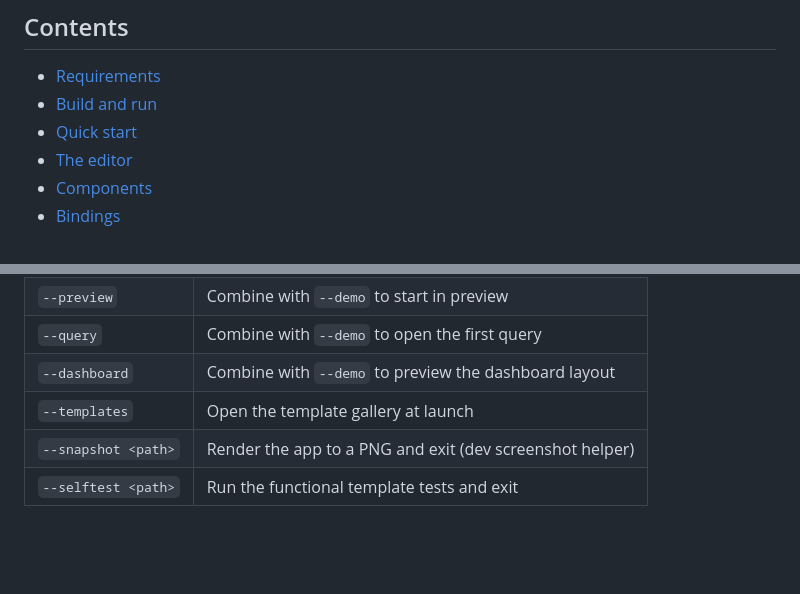
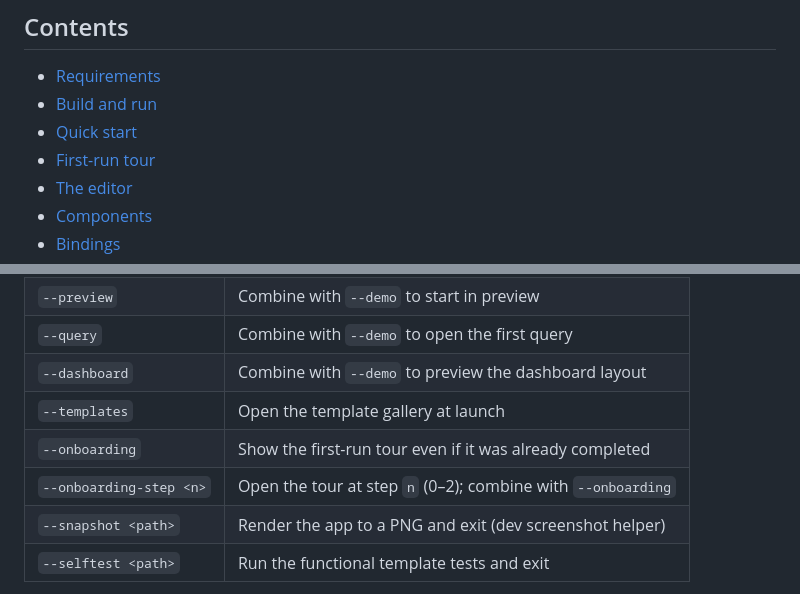
Before and after one commit to theikbhal/foundry-mac, a Markdown page: README.md, 2 parts joined by grey strips. Drawn GitHub-style; blank space fills up the shorter version.

```diff
--- a/README.md
+++ b/README.md
@@ -11,6 +11,7 @@ Everything runs on your Mac. Apps, templates, and their SQLite files are stored
 - [Requirements](#requirements)
 - [Build and run](#build-and-run)
 - [Quick start](#quick-start)
+- [First-run tour](#first-run-tour)
 - [The editor](#the-editor)
 - [Components](#components)
 - [Bindings](#bindings)
@@ -263,6 +272,8 @@ Launch flags used for development:
 | `--query` | Combine with `--demo` to open the first query |
 | `--dashboard` | Combine with `--demo` to preview the dashboard layout |
 | `--templates` | Open the template gallery at launch |
+| `--onboarding` | Show the first-run tour even if it was already completed |
+| `--onboarding-step <n>` | Open the tour at step `n` (0–2); combine with `--onboarding` |
 | `--snapshot <path>` | Render the app to a PNG and exit (dev screenshot helper) |
 | `--selftest <path>` | Run the functional template tests and exit |
 
```
Also changed, not shown: other parts of README.md (+14 -0 lines), docs/screenshots/onboarding.jpg (added), 4 other files.
